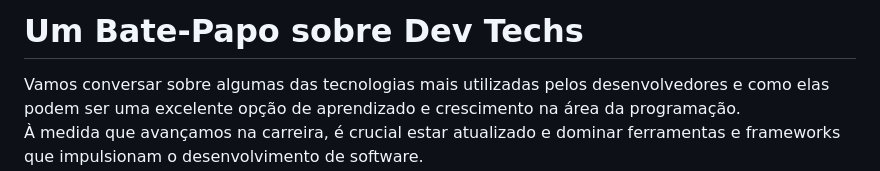
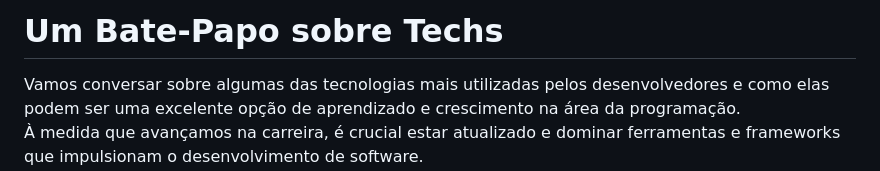
Before and after one commit to hernandemonteiro/flask_web_and_api, a Markdown page: docs/pt-BR/technologies.md, the part around the change. GitHub-like rendering.

Commit message:
fix: title techs

```diff
--- a/docs/pt-BR/technologies.md
+++ b/docs/pt-BR/technologies.md
@@ -1,4 +1,4 @@
-# Um Bate-Papo sobre Dev Techs
+# Um Bate-Papo sobre Techs
 
 Vamos conversar sobre algumas das tecnologias mais utilizadas pelos desenvolvedores e como elas podem ser uma excelente opção de aprendizado e crescimento na área da programação.
 <br/>
```
